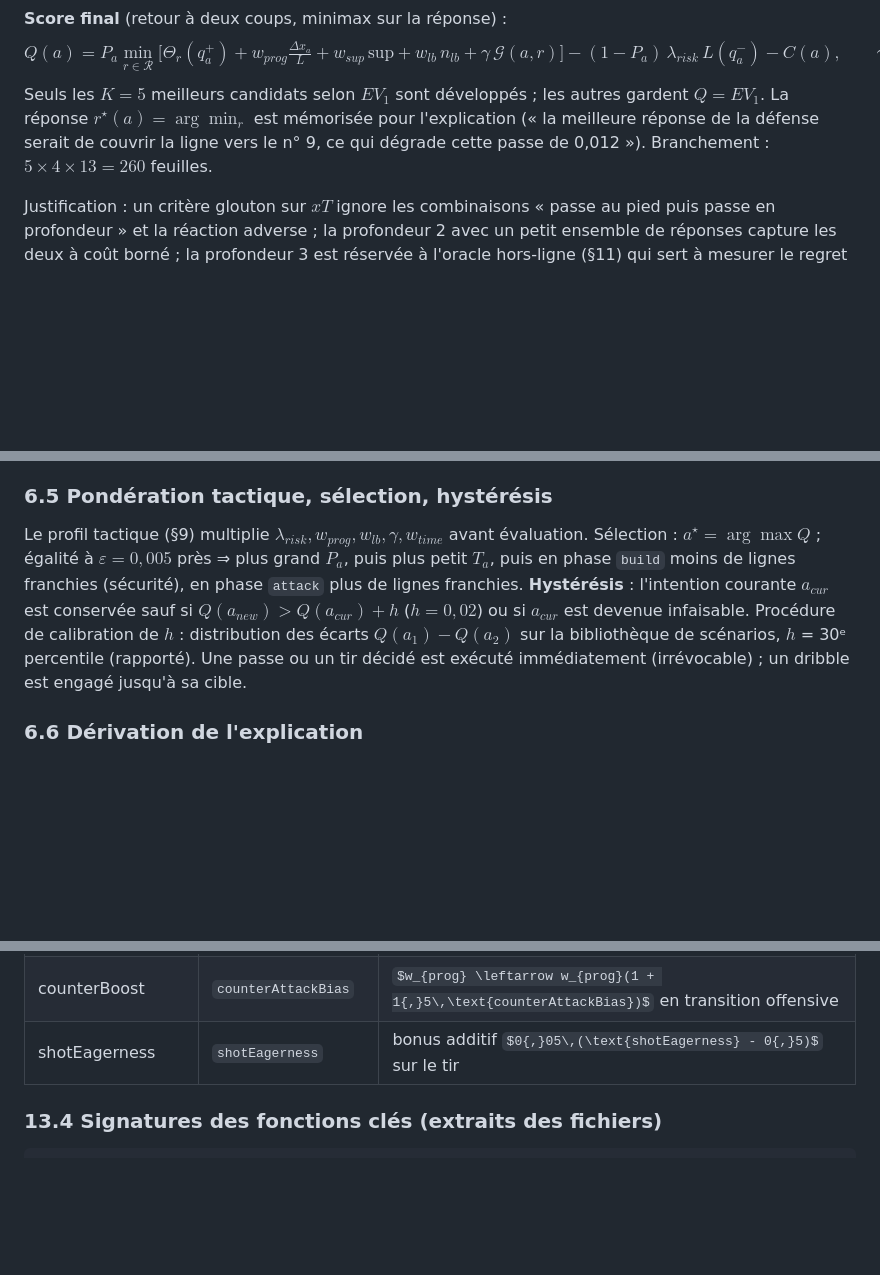
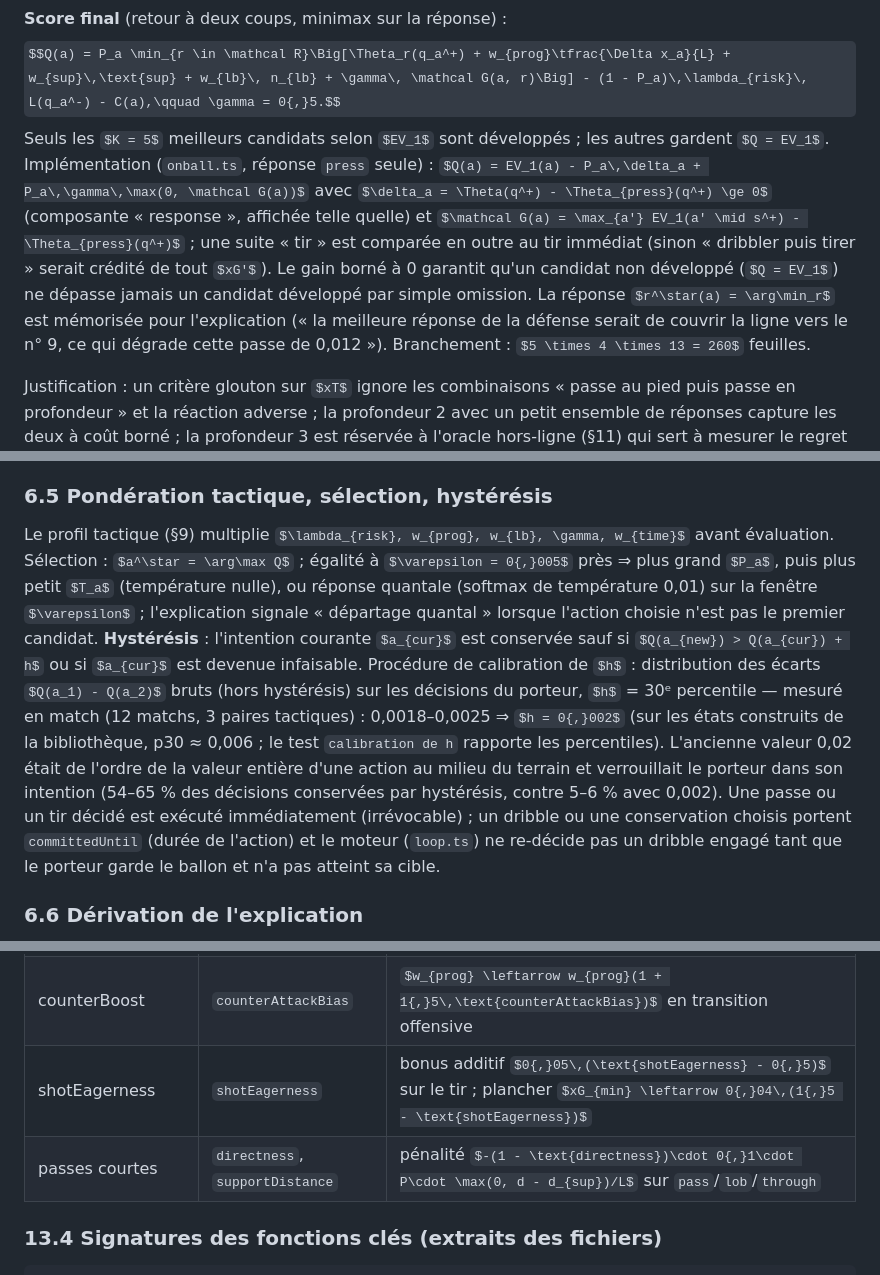
Before and after one commit to maxencerekem38-source/TIPE, a Markdown page: docs/CONCEPTION.md, 3 parts joined by grey strips. GitHub-like rendering; some formulas as TeX source; blank space fills up the shorter version.

```diff
--- a/docs/CONCEPTION.md
+++ b/docs/CONCEPTION.md
@@ -241,7 +245,7 @@ $$\mathcal G(a, r) = \max_{a' \in \mathcal C'} \big[EV_1(a' \mid s^+_{a,r}) - \T
 
 **Score final** (retour à deux coups, minimax sur la réponse) :
 $$Q(a) = P_a \min_{r \in \mathcal R}\Big[\Theta_r(q_a^+) + w_{prog}\tfrac{\Delta x_a}{L} + w_{sup}\,\text{sup} + w_{lb}\, n_{lb} + \gamma\, \mathcal G(a, r)\Big] - (1 - P_a)\,\lambda_{risk}\, L(q_a^-) - C(a),\qquad \gamma = 0{,}5.$$
-Seuls les $K = 5$ meilleurs candidats selon $EV_1$ sont développés ; les autres gardent $Q = EV_1$. La réponse $r^\star(a) = \arg\min_r$ est mémorisée pour l'explication (« la meilleure réponse de la défense serait de couvrir la ligne vers le n° 9, ce qui dégrade cette passe de 0,012 »). Branchement : $5 \times 4 \times 13 = 260$ feuilles.
+Seuls les $K = 5$ meilleurs candidats selon $EV_1$ sont développés ; les autres gardent $Q = EV_1$. Implémentation (`onball.ts`, réponse `press` seule) : $Q(a) = EV_1(a) - P_a\,\delta_a + P_a\,\gamma\,\max(0, \mathcal G(a))$ avec $\delta_a = \Theta(q^+) - \Theta_{press}(q^+) \ge 0$ (composante « response », affichée telle quelle) et $\mathcal G(a) = \max_{a'} EV_1(a' \mid s^+) - \Theta_{press}(q^+)$ ; une suite « tir » est comparée en outre au tir immédiat (sinon « dribbler puis tirer » serait crédité de tout $xG'$). Le gain borné à 0 garantit qu'un candidat non développé ($Q = EV_1$) ne dépasse jamais un candidat développé par simple omission. La réponse $r^\star(a) = \arg\min_r$ est mémorisée pour l'explication (« la meilleure réponse de la défense serait de couvrir la ligne vers le n° 9, ce qui dégrade cette passe de 0,012 »). Branchement : $5 \times 4 \times 13 = 260$ feuilles.
 
 Justification : un critère glouton sur $xT$ ignore les combinaisons « passe au pied puis passe en profondeur » et la réaction adverse ; la profondeur 2 avec un petit ensemble de réponses capture les deux à coût borné ; la profondeur 3 est réservée à l'oracle hors-ligne (§11) qui sert à mesurer le regret de la profondeur 2.
 
@@ -256,7 +260,7 @@ Lorsque les deux meilleurs candidats $a_1, a_2$ sont de types différents parmi
 
 ### 6.5 Pondération tactique, sélection, hystérésis
 
-Le profil tactique (§9) multiplie $\lambda_{risk}, w_{prog}, w_{lb}, \gamma, w_{time}$ avant évaluation. Sélection : $a^\star = \arg\max Q$ ; égalité à $\varepsilon = 0{,}005$ près ⇒ plus grand $P_a$, puis plus petit $T_a$, puis en phase `build` moins de lignes franchies (sécurité), en phase `attack` plus de lignes franchies. **Hystérésis** : l'intention courante $a_{cur}$ est conservée sauf si $Q(a_{new}) > Q(a_{cur}) + h$ ($h = 0{,}02$) ou si $a_{cur}$ est devenue infaisable. Procédure de calibration de $h$ : distribution des écarts $Q(a_1) - Q(a_2)$ sur la bibliothèque de scénarios, $h$ = 30ᵉ percentile (rapporté). Une passe ou un tir décidé est exécuté immédiatement (irrévocable) ; un dribble est engagé jusqu'à sa cible.
+Le profil tactique (§9) multiplie $\lambda_{risk}, w_{prog}, w_{lb}, \gamma, w_{time}$ avant évaluation. Sélection : $a^\star = \arg\max Q$ ; égalité à $\varepsilon = 0{,}005$ près ⇒ plus grand $P_a$, puis plus petit $T_a$ (température nulle), ou réponse quantale (softmax de température 0,01) sur la fenêtre $\varepsilon$ ; l'explication signale « départage quantal » lorsque l'action choisie n'est pas le premier candidat. **Hystérésis** : l'intention courante $a_{cur}$ est conservée sauf si $Q(a_{new}) > Q(a_{cur}) + h$ ou si $a_{cur}$ est devenue infaisable. Procédure de calibration de $h$ : distribution des écarts $Q(a_1) - Q(a_2)$ bruts (hors hystérésis) sur les décisions du porteur, $h$ = 30ᵉ percentile — mesuré en match (12 matchs, 3 paires tactiques) : 0,0018–0,0025 ⇒ $h = 0{,}002$ (sur les états construits de la bibliothèque, p30 ≈ 0,006 ; le test `calibration de h` rapporte les percentiles). L'ancienne valeur 0,02 était de l'ordre de la valeur entière d'une action au milieu du terrain et verrouillait le porteur dans son intention (54–65 % des décisions conservées par hystérésis, contre 5–6 % avec 0,002). Une passe ou un tir décidé est exécuté immédiatement (irrévocable) ; un dribble ou une conservation choisis portent `committedUntil` (durée de l'action) et le moteur (`loop.ts`) ne re-décide pas un dribble engagé tant que le porteur garde le ballon et n'a pas atteint sa cible.
 
 ### 6.6 Dérivation de l'explication
 
@@ -576,7 +580,8 @@ Voir `src/core/types.ts`. Points saillants :
 | marking, nMark | `markingTightness` | homme si $> 0{,}5$ ; $n_{mark} = 2 + \lfloor 4\,\text{markingTightness} \rfloor$ |
 | counterWindow, counterPress | `counterPressWindow` | contre-pressing pendant `counterPressWindow` s |
 | counterBoost | `counterAttackBias` | $w_{prog} \leftarrow w_{prog}(1 + 1{,}5\,\text{counterAttackBias})$ en transition offensive |
-| shotEagerness | `shotEagerness` | bonus additif $0{,}05\,(\text{shotEagerness} - 0{,}5)$ sur le tir |
+| shotEagerness | `shotEagerness` | bonus additif $0{,}05\,(\text{shotEagerness} - 0{,}5)$ sur le tir ; plancher $xG_{min} \leftarrow 0{,}04\,(1{,}5 - \text{shotEagerness})$ |
+| passes courtes | `directness`, `supportDistance` | pénalité $-(1 - \text{directness})\cdot 0{,}1\cdot P\cdot \max(0, d - d_{sup})/L$ sur `pass`/`lob`/`through` |
 
 ### 13.4 Signatures des fonctions clés (extraits des fichiers)
 
```
Also changed, not shown: other parts of docs/CONCEPTION.md (+11 -7 lines).
